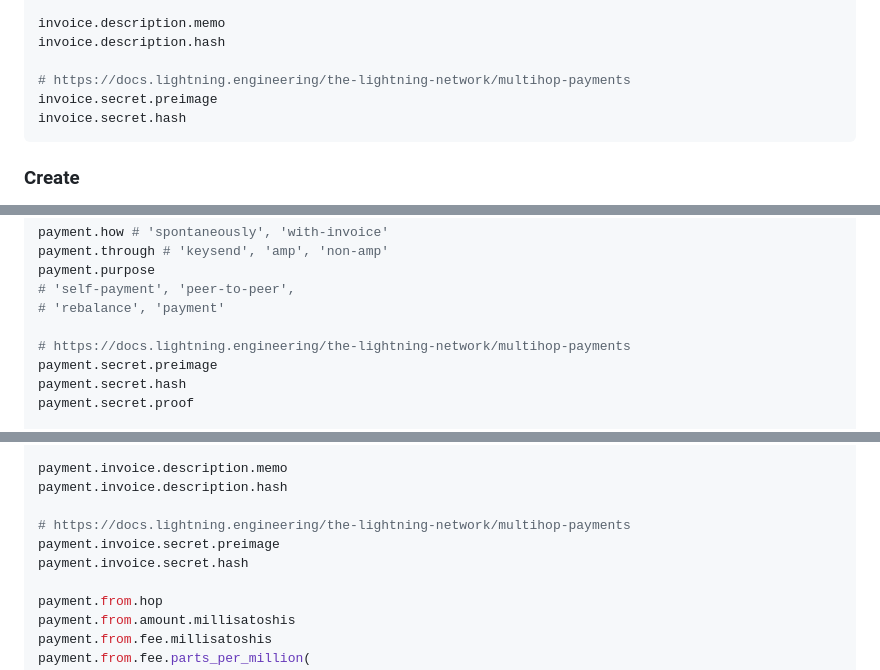
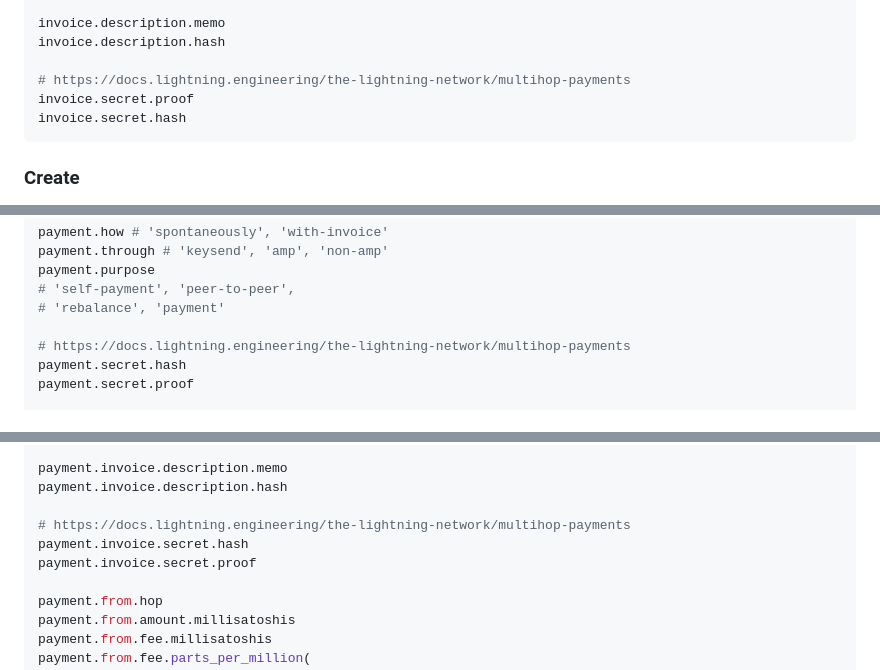
Before and after one commit to icebaker/lighstorm, a Markdown page: docs/README.md, 3 parts joined by grey strips. Rendered like a GitHub page.

````diff
--- a/docs/README.md
+++ b/docs/README.md
@@ -648,7 +648,7 @@ invoice.description.memo
 invoice.description.hash
 
 # https://docs.lightning.engineering/the-lightning-network/multihop-payments
-invoice.secret.preimage
+invoice.secret.proof
 invoice.secret.hash
 ```
 
@@ -854,7 +854,6 @@ payment.purpose
 # 'rebalance', 'payment'
 
 # https://docs.lightning.engineering/the-lightning-network/multihop-payments
-payment.secret.preimage
 payment.secret.hash
 payment.secret.proof
 
@@ -874,8 +873,8 @@ payment.invoice.description.memo
 payment.invoice.description.hash
 
 # https://docs.lightning.engineering/the-lightning-network/multihop-payments
-payment.invoice.secret.preimage
 payment.invoice.secret.hash
+payment.invoice.secret.proof
 
 payment.from.hop
 payment.from.amount.millisatoshis
````
